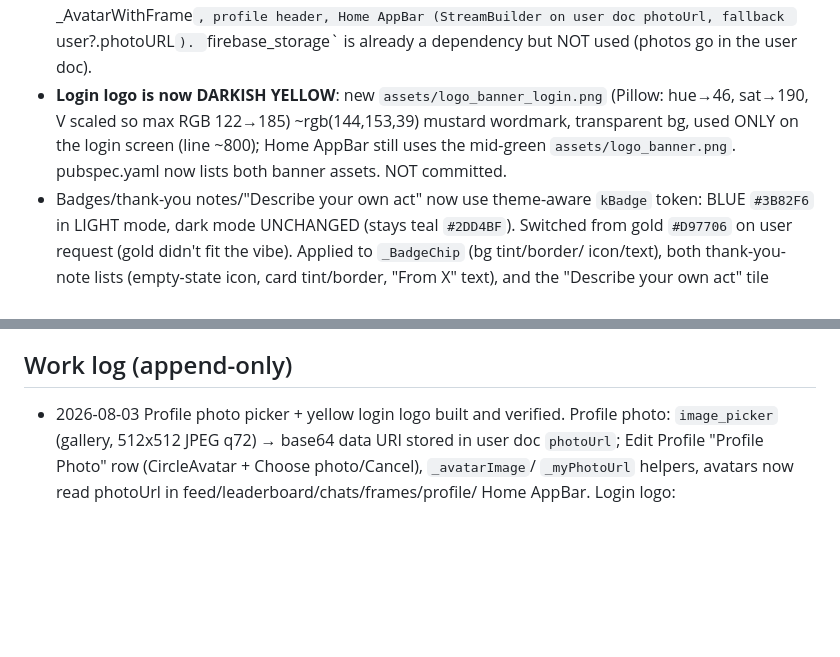
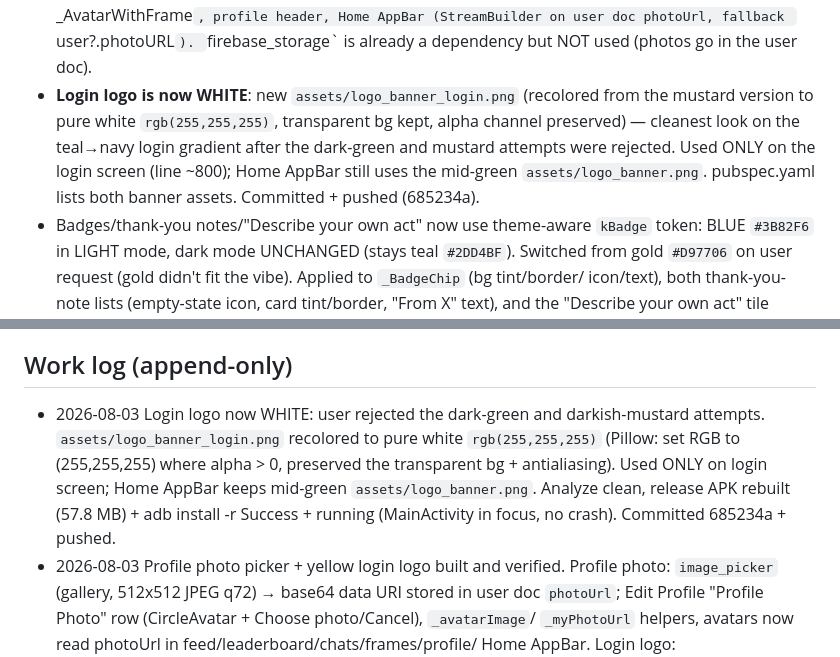
Before and after one commit to jonahb344-ai/kindred, a Markdown page: AGENTS.md, 2 parts joined by grey strips. Rendered like a GitHub page; blank space fills up the shorter version.

Commit message:
Update project memory: white login logo

```diff
--- a/AGENTS.md
+++ b/AGENTS.md
@@ -61,10 +61,11 @@ public); secret values live only in the files/locations referenced below.
   everywhere: feed posts (write `myPhoto`), leaderboard, chats, `_AvatarWithFrame`, profile
   header, Home AppBar (StreamBuilder on user doc photoUrl, fallback `user?.photoURL`).
   `firebase_storage` is already a dependency but NOT used (photos go in the user doc).
-- **Login logo is now DARKISH YELLOW**: new `assets/logo_banner_login.png` (Pillow: hue→46,
-  sat→190, V scaled so max RGB 122→185) ~rgb(144,153,39) mustard wordmark, transparent bg,
-  used ONLY on the login screen (line ~800); Home AppBar still uses the mid-green
-  `assets/logo_banner.png`. pubspec.yaml now lists both banner assets. NOT committed.
+- **Login logo is now WHITE**: new `assets/logo_banner_login.png` (recolored from the mustard
+  version to pure white `rgb(255,255,255)`, transparent bg kept, alpha channel preserved) —
+  cleanest look on the teal→navy login gradient after the dark-green and mustard attempts were
+  rejected. Used ONLY on the login screen (line ~800); Home AppBar still uses the mid-green
+  `assets/logo_banner.png`. pubspec.yaml lists both banner assets. Committed + pushed (685234a).
 - Badges/thank-you notes/"Describe your own act" now use theme-aware `kBadge` token: BLUE
   `#3B82F6` in LIGHT mode, dark mode UNCHANGED (stays teal `#2DD4BF`). Switched from gold
   `#D97706` on user request (gold didn't fit the vibe). Applied to `_BadgeChip` (bg tint/border/
@@ -157,6 +158,12 @@ public); secret values live only in the files/locations referenced below.
   technical sections (architecture/security, build-from-source, worker deploy) or images in it.
 
 ## Work log (append-only)
+- 2026-08-03 Login logo now WHITE: user rejected the dark-green and darkish-mustard attempts.
+  `assets/logo_banner_login.png` recolored to pure white `rgb(255,255,255)` (Pillow: set RGB to
+  (255,255,255) where alpha > 0, preserved the transparent bg + antialiasing). Used ONLY on
+  login screen; Home AppBar keeps mid-green `assets/logo_banner.png`. Analyze clean, release APK
+  rebuilt (57.8 MB) + adb install -r Success + running (MainActivity in focus, no crash).
+  Committed 685234a + pushed.
 - 2026-08-03 Profile photo picker + yellow login logo built and verified. Profile photo:
   `image_picker` (gallery, 512x512 JPEG q72) → base64 data URI stored in user doc `photoUrl`;
   Edit Profile "Profile Photo" row (CircleAvatar + Choose photo/Cancel), `_avatarImage`/
```
